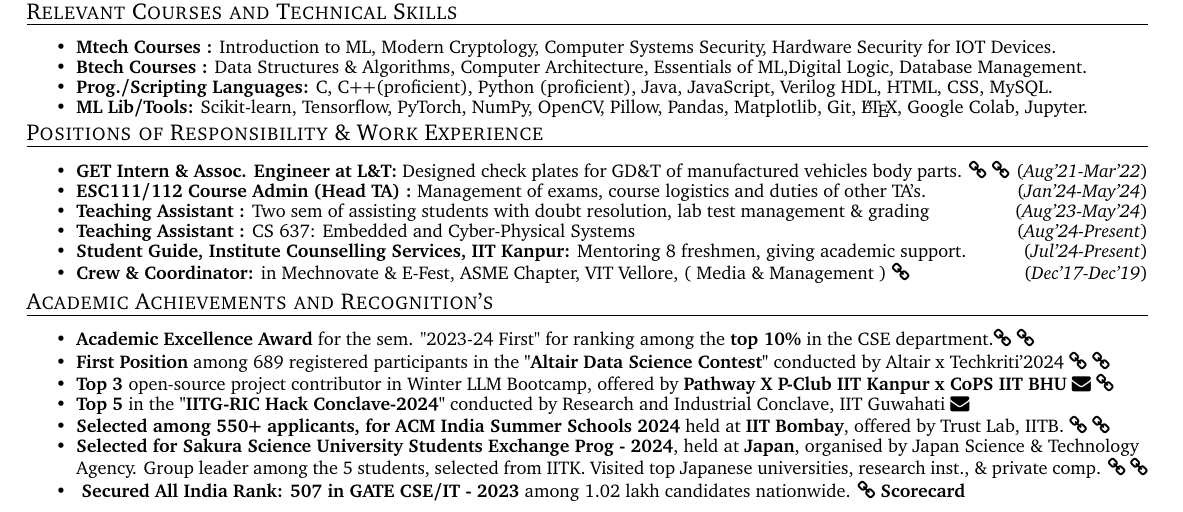
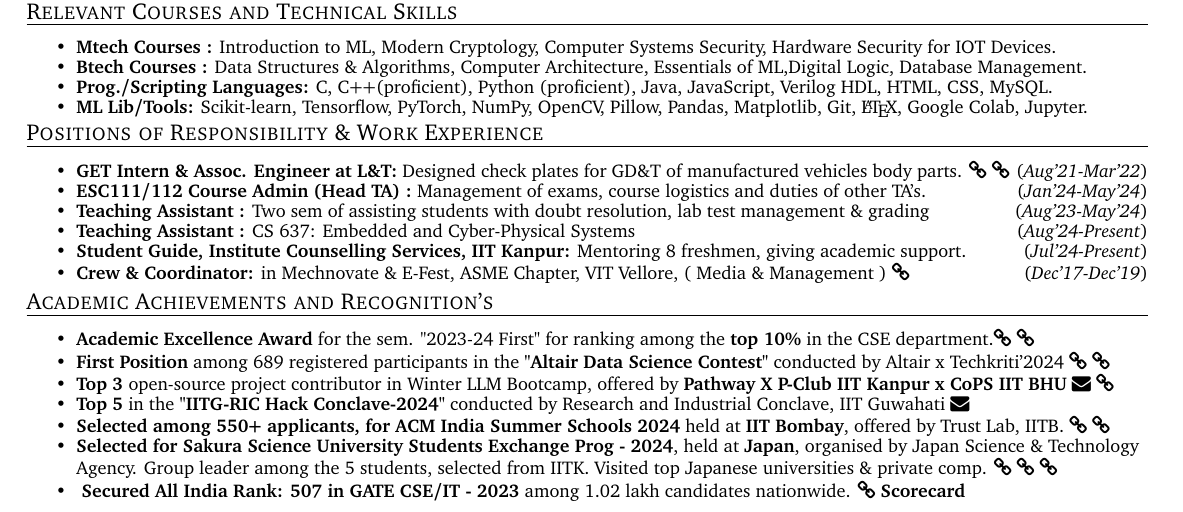
Before and after one commit to souvikcseiitk/my-CV, a LaTeX CV (cv.tex): part of the page, cut so that both start at the same text. Compiled offline with pdfLaTeX.

Commit message:
Update cv.tex

```diff
--- a/cv.tex
+++ b/cv.tex
@@ -282,8 +282,9 @@ Matriculation/10th   & Sri Chaitanya, Vizag (SSC)   & STEM    & 2015          &
     \href{https://trustlab.iitb.ac.in/trust-matters-2024-jun-summer-school-on-cryptography}{\faLink{}}
 
 
-   \item {\textbf{Selected for Sakura Science University Students Exchange Prog - 2024}}, held at {\textbf{Japan}}, organised by Japan Science \& Technology Agency. Group leader among the 5 students, selected from IITK. Visited top Japanese universities, research inst., \& private comp.   \href{https://drive.google.com/file/d/1cprXZQaC9tLiOLi9QPF0u9wuk8HzhmZm/view?usp=sharing}{\faLink{}}
-   \href{https://www.iitk.ac.in/oir/data/list-of-students-sakura-14-06-24.pdf}{\faLink{}}
+   \item {\textbf{Selected for Sakura Science University Students Exchange Prog - 2024}}, held at {\textbf{Japan}}, organised by Japan Science \& Technology Agency. Group leader among the 5 students, selected from IITK. Visited top Japanese universities \& private comp.   \href{https://drive.google.com/file/d/1cprXZQaC9tLiOLi9QPF0u9wuk8HzhmZm/view?usp=sharing}{\faLink{}}
+   \href{https://www.iitk.ac.in/oir/news/sakura-science-indian-university-program-2024}{\faLink{}}
+   \href{https://drive.google.com/file/d/13dJY_7wRybMbRPXjsnNkt_SIvyQEV9FJ/view?usp=sharing}{\faLink{}}
 
    \item \textbf{ Secured All India Rank: 507 in GATE CSE/IT - 2023} among 1.02 lakh candidates nationwide. \href{https://drive.google.com/file/d/1IkVH0v_xUTgL83VHjq7N5oFpSjw99Zma/view?usp=drive_link}{\faLink{\textbf{ Scorecard}}}
 
```
